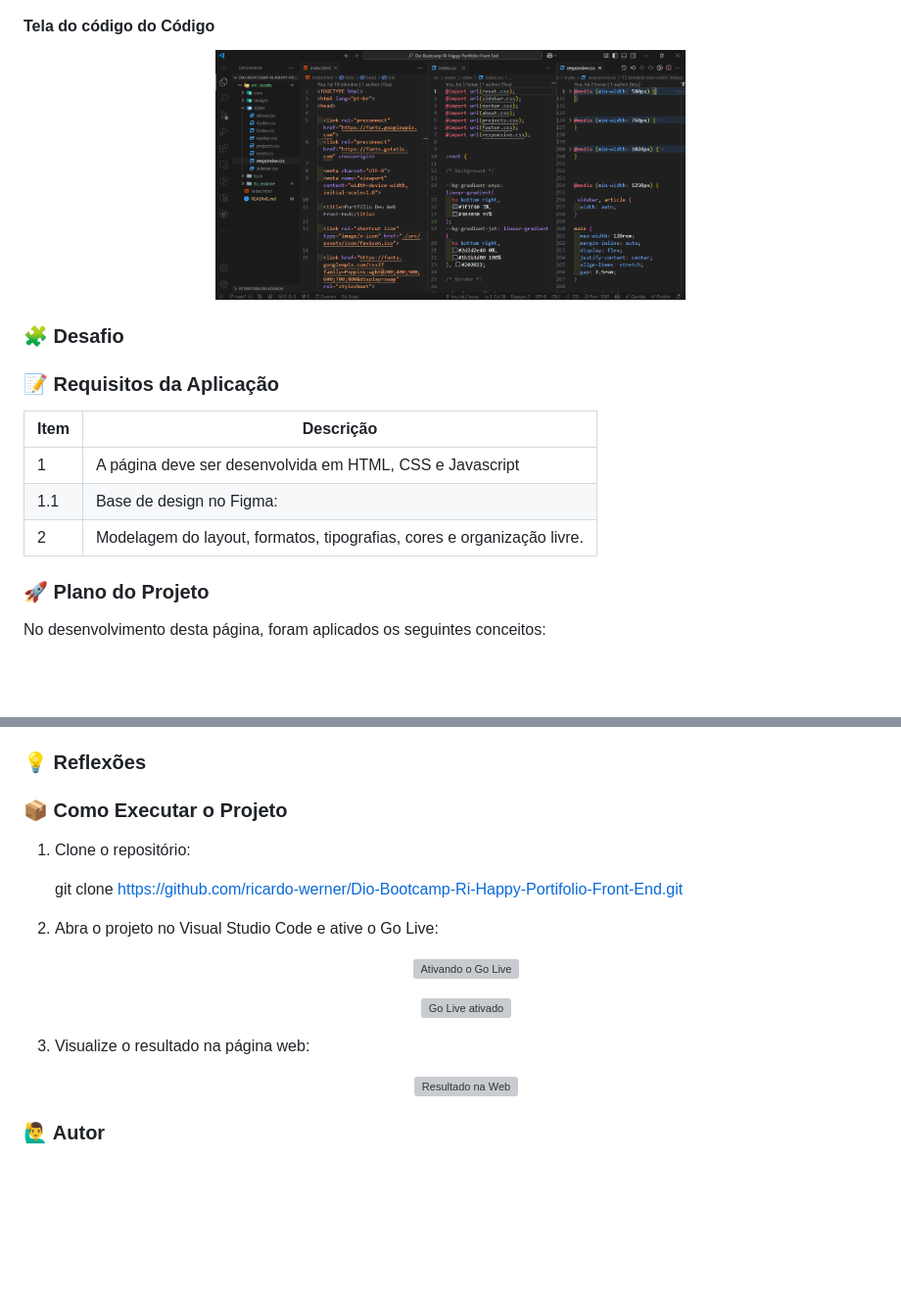
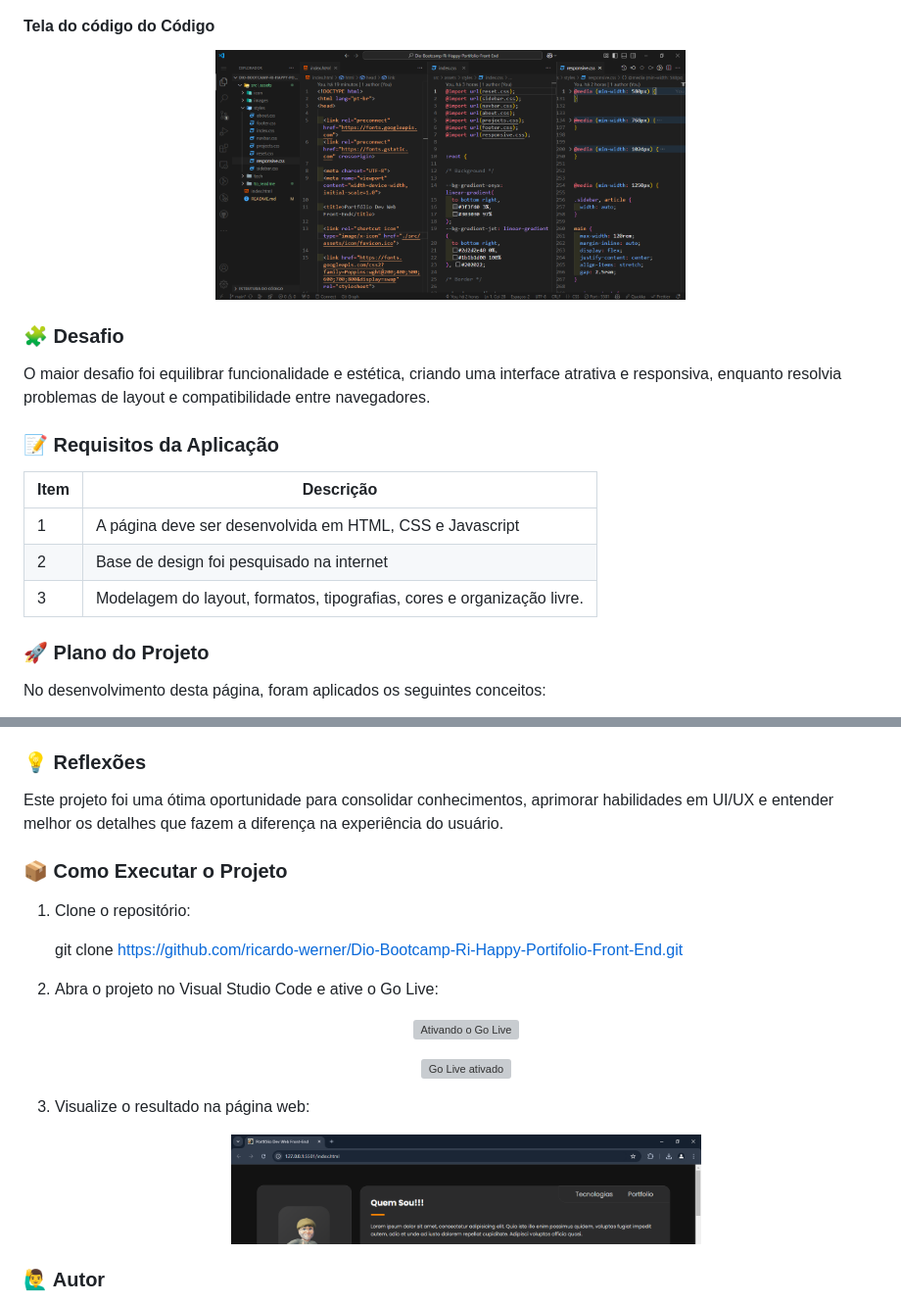
Before and after one commit to ricardo-werner/Dio-Bootcamp-Ri-Happy-Portifolio-Front-End, a Markdown page: README.md, 2 parts joined by grey strips. Shown: that part at 98% size. Rendered like a GitHub page; blank space fills up the shorter version; grey boxes are pictures that could not be loaded.

```diff
--- a/README.md
+++ b/README.md
@@ -40,7 +50,7 @@ Este projeto é uma página inspirada no Mundo Invertido de Stranger Things, apr
 
 ### 🧩 Desafio
 
-
+  O maior desafio foi equilibrar funcionalidade e estética, criando uma interface atrativa e responsiva, enquanto resolvia problemas de layout e compatibilidade entre navegadores.
 
 
 ### 📝 Requisitos da Aplicação
@@ -48,8 +58,8 @@ Este projeto é uma página inspirada no Mundo Invertido de Stranger Things, apr
 | Item  | Descrição                                                                       |
 |-------|---------------------------------------------------------------------------------|
 |  1    | A página deve ser desenvolvida em HTML, CSS e Javascript                        |
-|  1.1  | Base de design no Figma:                                                        |
-|  2    | Modelagem do layout, formatos, tipografias, cores e organização livre.          |
+|  2    | Base de design foi pesquisado na internet                                       |
+|  3    | Modelagem do layout, formatos, tipografias, cores e organização livre.          |
 
 
 ### 🚀 Plano do Projeto
@@ -73,6 +83,7 @@ No desenvolvimento desta página, foram aplicados os seguintes conceitos:
 
 ### 💡 Reflexões
 
+  Este projeto foi uma ótima oportunidade para consolidar conhecimentos, aprimorar habilidades em UI/UX e entender melhor os detalhes que fazem a diferença na experiência do usuário.
 
 
 ### 📦 Como Executar o Projeto
@@ -94,7 +105,7 @@ No desenvolvimento desta página, foram aplicados os seguintes conceitos:
 4. Visualize o resultado na página web:
 
    <p align="center">
-     <img width="480" src="./src/assets/to_readme/" alt="Resultado na Web">
+     <img width="480" src="./src/assets/to_readme/telaWeb.PNG" alt="Resultado na Web">
    </p>
 
 
```
Also changed, not shown: other parts of README.md (+17 -7 lines).
